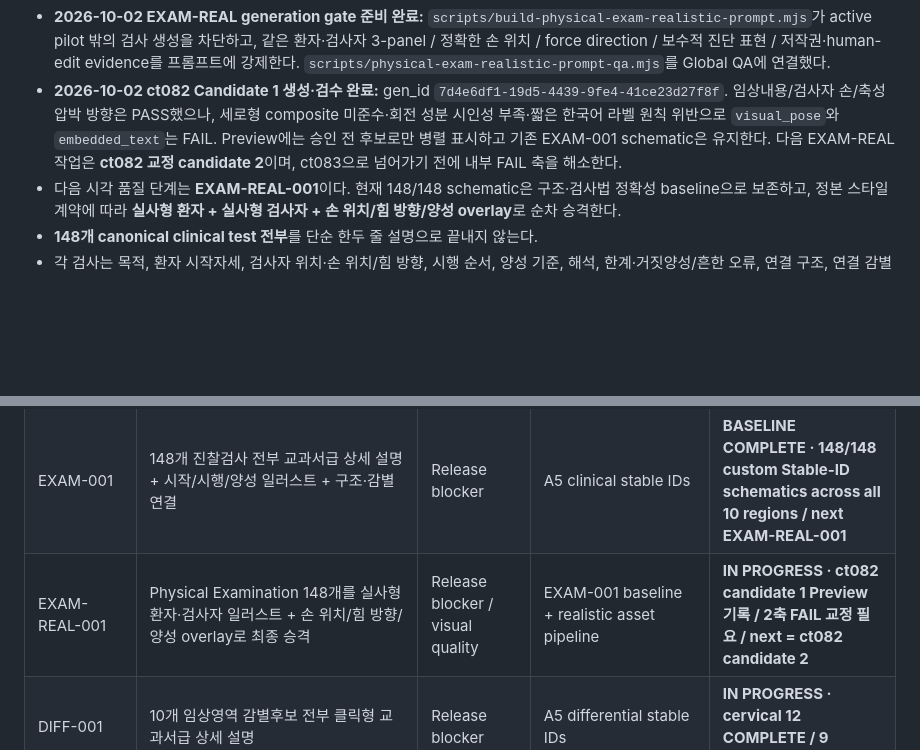
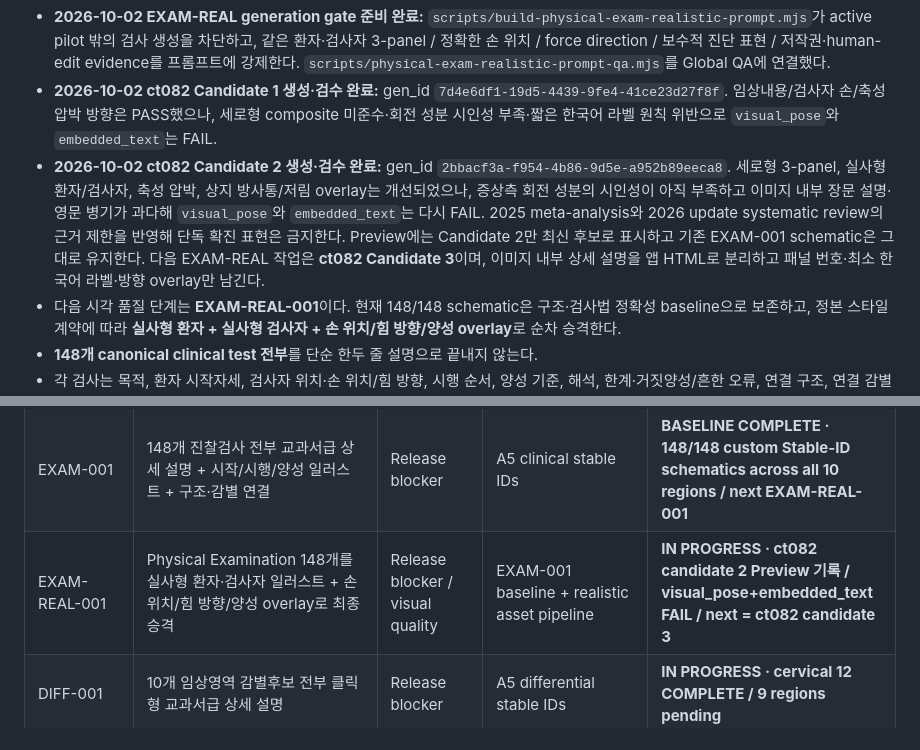
Before and after one commit to husucabi69/muscle-atlas-chatgpt, a Markdown page: docs/NEXT_UPGRADE_ROADMAP.md, 2 parts joined by grey strips. Rendered like a GitHub page; blank space fills up the shorter version.

Commit message:
Roadmap: record ct082 candidate 2 and next correction

```diff
--- a/docs/NEXT_UPGRADE_ROADMAP.md
+++ b/docs/NEXT_UPGRADE_ROADMAP.md
@@ -298,7 +298,8 @@
 - **EXAM-REAL-001 착수:** `data/physical-exam-realistic-assets-v1.json`에 148개 전수 realistic asset slot을 생성했다. 모든 항목은 기존 EXAM-001 schematic을 fallback으로 유지하며, clinical content / visual pose / examiner hand / force direction / embedded text / user Preview 6개 gate를 통과하기 전 교체 금지.
 - 첫 실사형 pilot은 경추 6개 **ct082 Spurling / ct083 distraction / ct084 ULNT1 / ct088 Hoffmann / ct092 flexion-rotation / ct095 CCFT**로 고정한다. 각 후보는 새 gen_id와 인간 교정·저작권 evidence를 남긴다.
 - **2026-10-02 EXAM-REAL generation gate 준비 완료:** `scripts/build-physical-exam-realistic-prompt.mjs`가 active pilot 밖의 검사 생성을 차단하고, 같은 환자·검사자 3-panel / 정확한 손 위치 / force direction / 보수적 진단 표현 / 저작권·human-edit evidence를 프롬프트에 강제한다. `scripts/physical-exam-realistic-prompt-qa.mjs`를 Global QA에 연결했다.
-- **2026-10-02 ct082 Candidate 1 생성·검수 완료:** gen_id `7d4e6df1-19d5-4439-9fe4-41ce23d27f8f`. 임상내용/검사자 손/축성 압박 방향은 PASS했으나, 세로형 composite 미준수·회전 성분 시인성 부족·짧은 한국어 라벨 원칙 위반으로 `visual_pose`와 `embedded_text`는 FAIL. Preview에는 승인 전 후보로만 병렬 표시하고 기존 EXAM-001 schematic은 유지한다. 다음 EXAM-REAL 작업은 **ct082 교정 candidate 2**이며, ct083으로 넘어가기 전에 내부 FAIL 축을 해소한다.
+- **2026-10-02 ct082 Candidate 1 생성·검수 완료:** gen_id `7d4e6df1-19d5-4439-9fe4-41ce23d27f8f`. 임상내용/검사자 손/축성 압박 방향은 PASS했으나, 세로형 composite 미준수·회전 성분 시인성 부족·짧은 한국어 라벨 원칙 위반으로 `visual_pose`와 `embedded_text`는 FAIL.
+- **2026-10-02 ct082 Candidate 2 생성·검수 완료:** gen_id `2bbacf3a-f954-4b86-9d5e-a952b89eeca8`. 세로형 3-panel, 실사형 환자/검사자, 축성 압박, 상지 방사통/저림 overlay는 개선되었으나, 증상측 회전 성분의 시인성이 아직 부족하고 이미지 내부 장문 설명·영문 병기가 과다해 `visual_pose`와 `embedded_text`는 다시 FAIL. 2025 meta-analysis와 2026 update systematic review의 근거 제한을 반영해 단독 확진 표현은 금지한다. Preview에는 Candidate 2만 최신 후보로 표시하고 기존 EXAM-001 schematic은 그대로 유지한다. 다음 EXAM-REAL 작업은 **ct082 Candidate 3**이며, 이미지 내부 상세 설명을 앱 HTML로 분리하고 패널 번호·최소 한국어 라벨·방향 overlay만 남긴다.
 - 다음 시각 품질 단계는 **EXAM-REAL-001**이다. 현재 148/148 schematic은 구조·검사법 정확성 baseline으로 보존하고, 정본 스타일 계약에 따라 **실사형 환자 + 실사형 검사자 + 손 위치/힘 방향/양성 overlay**로 순차 승격한다.
 - **148개 canonical clinical test 전부**를 단순 한두 줄 설명으로 끝내지 않는다.
 - 각 검사는 목적, 환자 시작자세, 검사자 위치·손 위치/힘 방향, 시행 순서, 양성 기준, 해석, 한계·거짓양성/흔한 오류, 연결 구조, 연결 감별진단을 제공한다.
@@ -335,7 +336,7 @@
 | UPD-002 | 홈 최상단에서 아래로 당겨 업데이트 확인/재로드 | High | Stage 15 | **IMPLEMENTED v11.37** |
 | UPD-003 | Cloudflare commit-hash Preview 설치 시 영구 고정되는 문제 방지: 설치 차단 + 안정 branch alias 이동 + 실기기 update E2E | Release blocker | Stage 15 + Cloudflare Preview | **PATCHED / Stage 23C USER E2E REQUIRED** |
 | EXAM-001 | 148개 진찰검사 전부 교과서급 상세 설명 + 시작/시행/양성 일러스트 + 구조·감별 연결 | Release blocker | A5 clinical stable IDs | **BASELINE COMPLETE · 148/148 custom Stable-ID schematics across all 10 regions / next EXAM-REAL-001** |
-| EXAM-REAL-001 | Physical Examination 148개를 실사형 환자·검사자 일러스트 + 손 위치/힘 방향/양성 overlay로 최종 승격 | Release blocker / visual quality | EXAM-001 baseline + realistic asset pipeline | **IN PROGRESS · ct082 candidate 1 Preview 기록 / 2축 FAIL 교정 필요 / next = ct082 candidate 2** |
+| EXAM-REAL-001 | Physical Examination 148개를 실사형 환자·검사자 일러스트 + 손 위치/힘 방향/양성 overlay로 최종 승격 | Release blocker / visual quality | EXAM-001 baseline + realistic asset pipeline | **IN PROGRESS · ct082 candidate 2 Preview 기록 / visual_pose+embedded_text FAIL / next = ct082 candidate 3** |
 | DIFF-001 | 10개 임상영역 감별후보 전부 클릭형 교과서급 상세 설명 | Release blocker | A5 differential stable IDs | **IN PROGRESS · cervical 12 COMPLETE / 9 regions pending** |
 | QUIZ-BOARD-001 | 전문의 수준 임상 Case 자동출제: 쉬운 O/I/F/N 제외, 가까운 감별 distractor, 20/40/80/120 세션 | High | 10 clinical differential modules | **IMPLEMENTED BASELINE / CONTENT EXPANSION ONGOING** |
 | QUIZ-BOARD-002 | 실제 전문의 기출은 공식 공개원문만 연결하고 공식 범위·참고문헌 registry 유지 | High | source/license audit | **IMPLEMENTED POLICY / ONGOING SOURCE CHECK** |
```
